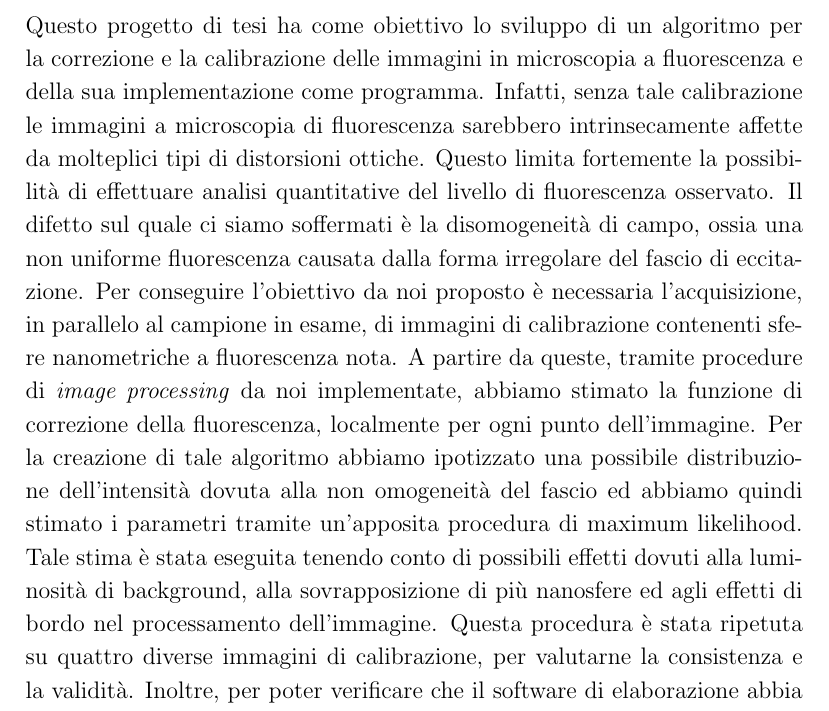
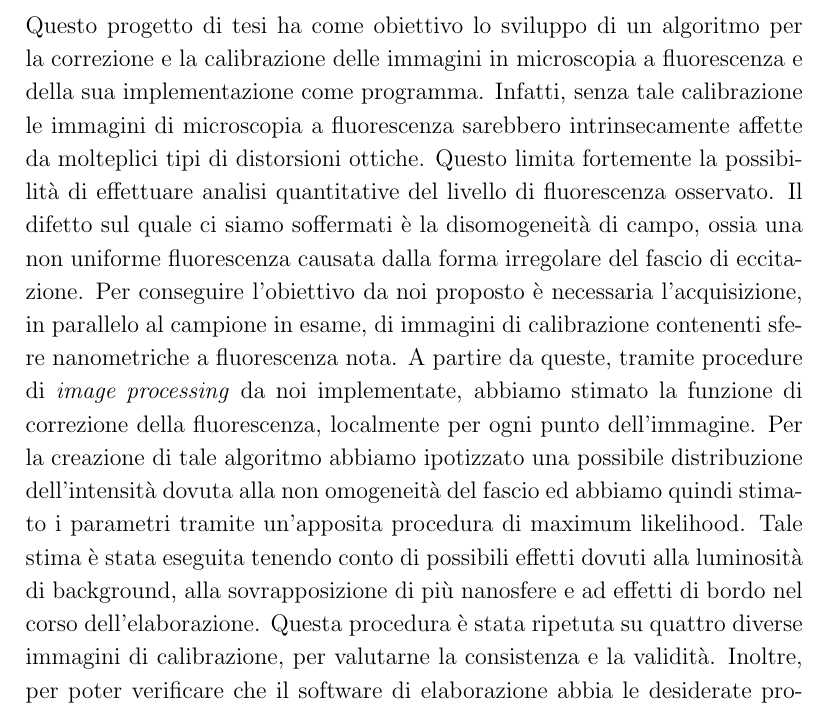
Before and after one commit to SilviaBelloni/Tesi, a LaTeX book (tesi.tex, which reads abstract.tex): part of page 3 of 109, cut so that both start at the same text. Compiled offline with pdfLaTeX.

Commit message:
rilettura finale abstract

```diff
--- a/abstract.tex
+++ b/abstract.tex
@@ -5,13 +5,13 @@
 %Questo progetto di tesi ha come obiettivo la calibrazione del microscopio a fluorescenza usato nel laboratorio di biofisica, così da poter eseguire analisi quantitative sulle immagini con esso acquisite.
 
 Questo progetto di tesi ha come obiettivo lo sviluppo di un algoritmo per la correzione e la calibrazione delle immagini in microscopia a fluorescenza e della sua implementazione come programma.
-Infatti, senza tale calibrazione le immagini a microscopia di fluorescenza sarebbero intrinsecamente affette da molteplici tipi di distorsioni ottiche.
+Infatti, senza tale calibrazione le immagini di microscopia a fluorescenza sarebbero intrinsecamente affette da molteplici tipi di distorsioni ottiche.
 Questo limita fortemente la possibilità di effettuare analisi quantitative del livello di fluorescenza osservato.
 Il difetto sul quale ci siamo soffermati è la disomogeneità di campo, ossia una non uniforme fluorescenza causata dalla forma irregolare del fascio di eccitazione.
 Per conseguire l'obiettivo da noi proposto è necessaria l'acquisizione, in parallelo al campione in esame, di immagini di calibrazione contenenti sfere nanometriche a fluorescenza nota.
 A partire da queste, tramite procedure di \textit{image processing} da noi implementate, abbiamo stimato la funzione di correzione della fluorescenza, localmente per ogni punto dell'immagine.
 Per la creazione di tale algoritmo abbiamo ipotizzato una possibile distribuzione dell'intensità dovuta alla non omogeneità del fascio ed abbiamo quindi stimato i parametri tramite un'apposita procedura di maximum likelihood.
-Tale stima è stata eseguita tenendo conto di possibili effetti dovuti alla luminosità di background, alla sovrapposizione di più nanosfere ed agli effetti di bordo nel processamento dell'immagine.
+Tale stima è stata eseguita tenendo conto di possibili effetti dovuti alla luminosità di background, alla sovrapposizione di più nanosfere e ad effetti di bordo nel corso dell'elaborazione.
 Questa procedura è stata ripetuta su quattro diverse immagini di calibrazione, per valutarne la consistenza e la validità.
 Inoltre, per poter verificare che il software di elaborazione abbia le desiderate proprietà di linearità tra segnale misurato ed intensità nota, ci siamo serviti di un'ulteriore immagine di calibrazione contenente una mistura di sfere nanometriche con intensità variabili su due ordini di grandezza.
 Il risultato di questo lavoro di tesi verrà incluso in un programma per la calibrazione delle immagini di fluorescenza acquisite al laboratorio di biofisica del Dipartimento di Fisica ed Astronomia di Bologna.
```
